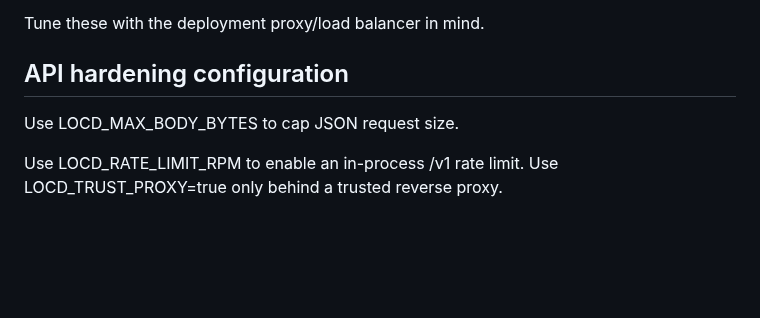
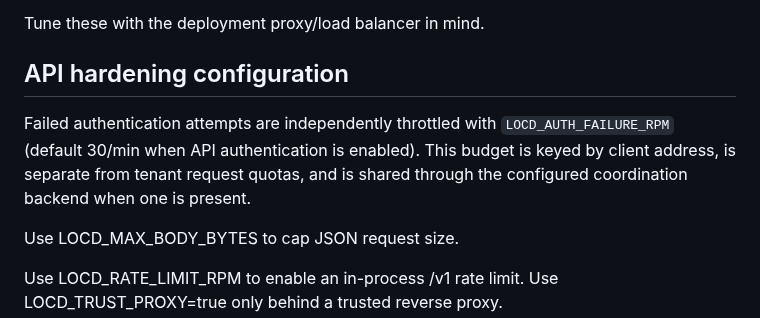
Before and after one commit to dheerendra7/LOCD-Engine---Local-or-Cloud-Decision-Engine, a Markdown page: docs/deployment.md, the part around the change. Drawn GitHub-style; blank space fills up the shorter version.

Commit message:
docs(deployment): document authentication failure throttling

```diff
--- a/docs/deployment.md
+++ b/docs/deployment.md
@@ -117,6 +117,8 @@ Tune these with the deployment proxy/load balancer in mind.
 
 ## API hardening configuration
 
+Failed authentication attempts are independently throttled with `LOCD_AUTH_FAILURE_RPM` (default 30/min when API authentication is enabled). This budget is keyed by client address, is separate from tenant request quotas, and is shared through the configured coordination backend when one is present.
+
 Use LOCD_MAX_BODY_BYTES to cap JSON request size.
 
 Use LOCD_RATE_LIMIT_RPM to enable an in-process /v1 rate limit. Use LOCD_TRUST_PROXY=true only behind a trusted reverse proxy.
```
